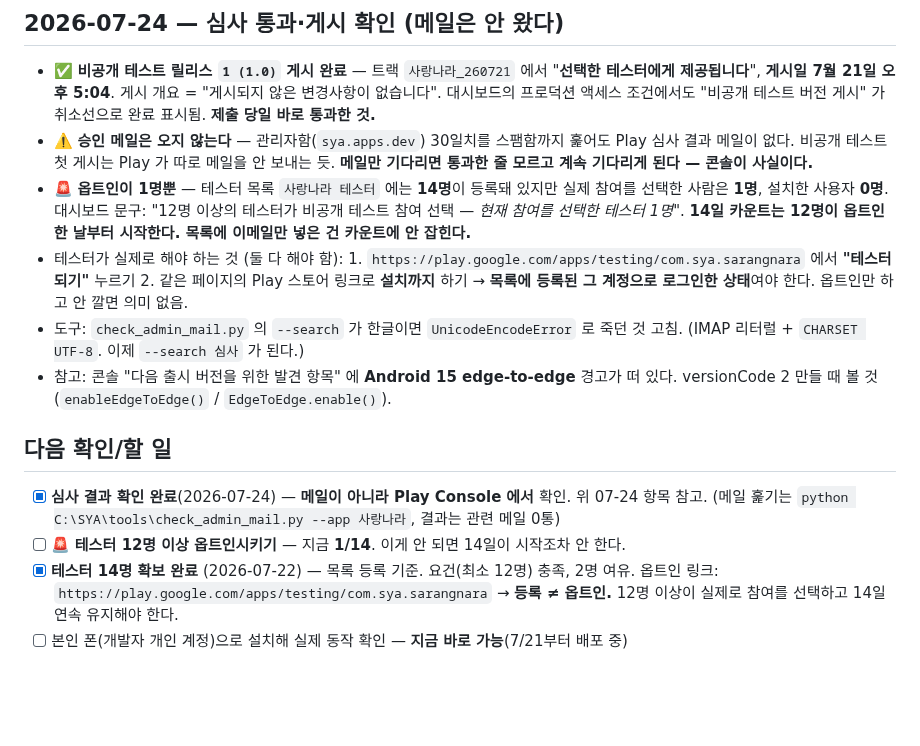
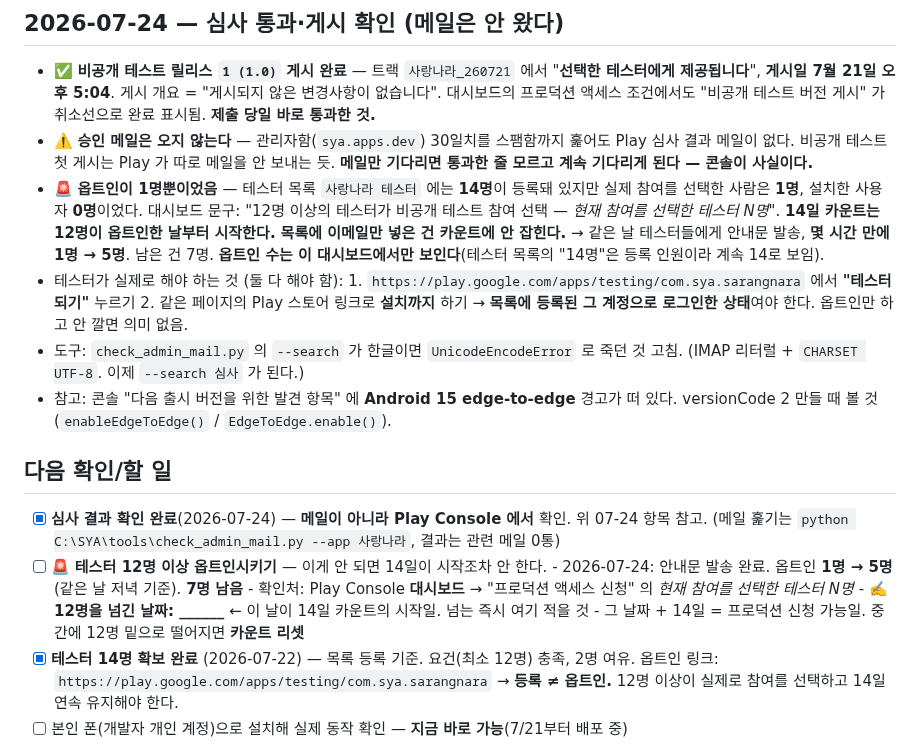
Before and after one commit to SYA-Apps/sarangnara, a Markdown page: WORKLOG.md, the part around the change. GitHub-like rendering; blank space fills up the shorter version.

Commit message:
WORKLOG: 테스터 안내 발송 후 옵트인 1명 → 5명, 12명 도달일 기록란 추가

```diff
--- a/WORKLOG.md
+++ b/WORKLOG.md
@@ -252,10 +252,12 @@ git push
 - ⚠️ **승인 메일은 오지 않는다** — 관리자함(`sya.apps.dev`) 30일치를 스팸함까지 훑어도
       Play 심사 결과 메일이 없다. 비공개 테스트 첫 게시는 Play 가 따로 메일을 안 보내는 듯.
       **메일만 기다리면 통과한 줄 모르고 계속 기다리게 된다 — 콘솔이 사실이다.**
-- 🚨 **옵트인이 1명뿐** — 테스터 목록 `사랑나라 테스터` 에는 **14명**이 등록돼 있지만
-      실제 참여를 선택한 사람은 **1명**, 설치한 사용자 **0명**.
-      대시보드 문구: "12명 이상의 테스터가 비공개 테스트 참여 선택 — *현재 참여를 선택한 테스터 1명*".
+- 🚨 **옵트인이 1명뿐이었음** — 테스터 목록 `사랑나라 테스터` 에는 **14명**이 등록돼 있지만
+      실제 참여를 선택한 사람은 **1명**, 설치한 사용자 **0명**이었다.
+      대시보드 문구: "12명 이상의 테스터가 비공개 테스트 참여 선택 — *현재 참여를 선택한 테스터 N명*".
       **14일 카운트는 12명이 옵트인한 날부터 시작한다. 목록에 이메일만 넣은 건 카운트에 안 잡힌다.**
+      → 같은 날 테스터들에게 안내문 발송, **몇 시간 만에 1명 → 5명**. 남은 건 7명.
+      **옵트인 수는 이 대시보드에서만 보인다**(테스터 목록의 "14명"은 등록 인원이라 계속 14로 보임).
 - 테스터가 실제로 해야 하는 것 (둘 다 해야 함):
       1. `https://play.google.com/apps/testing/com.sya.sarangnara` 에서 **"테스터 되기"** 누르기
       2. 같은 페이지의 Play 스토어 링크로 **설치까지** 하기
@@ -268,7 +270,11 @@ git push
 ## 다음 확인/할 일
 - [x] **심사 결과 확인 완료**(2026-07-24) — **메일이 아니라 Play Console 에서** 확인. 위 07-24 항목 참고.
       (메일 훑기는 `python C:\SYA\tools\check_admin_mail.py --app 사랑나라`, 결과는 관련 메일 0통)
-- [ ] 🚨 **테스터 12명 이상 옵트인시키기** — 지금 **1/14**. 이게 안 되면 14일이 시작조차 안 한다.
+- [ ] 🚨 **테스터 12명 이상 옵트인시키기** — 이게 안 되면 14일이 시작조차 안 한다.
+      - 2026-07-24: 안내문 발송 완료. 옵트인 **1명 → 5명**(같은 날 저녁 기준). **7명 남음**
+      - 확인처: Play Console **대시보드** → "프로덕션 액세스 신청" 의 *현재 참여를 선택한 테스터 N명*
+      - ✍️ **12명을 넘긴 날짜: ______** ← 이 날이 14일 카운트의 시작일. 넘는 즉시 여기 적을 것
+      - 그 날짜 + 14일 = 프로덕션 신청 가능일. 중간에 12명 밑으로 떨어지면 **카운트 리셋**
 - [x] **테스터 14명 확보 완료** (2026-07-22) — 목록 등록 기준. 요건(최소 12명) 충족, 2명 여유. 옵트인 링크:
       `https://play.google.com/apps/testing/com.sya.sarangnara`
       → **등록 ≠ 옵트인.** 12명 이상이 실제로 참여를 선택하고 14일 연속 유지해야 한다.
```
